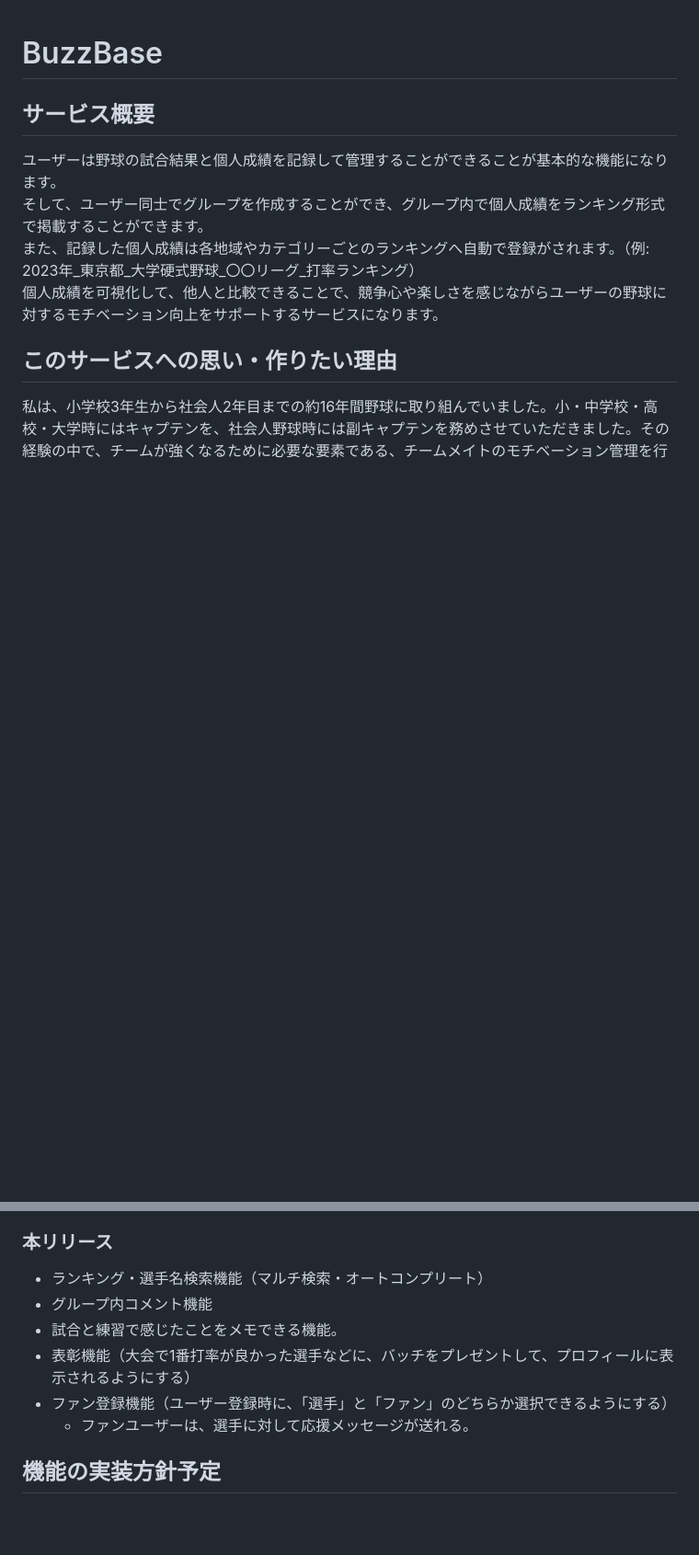
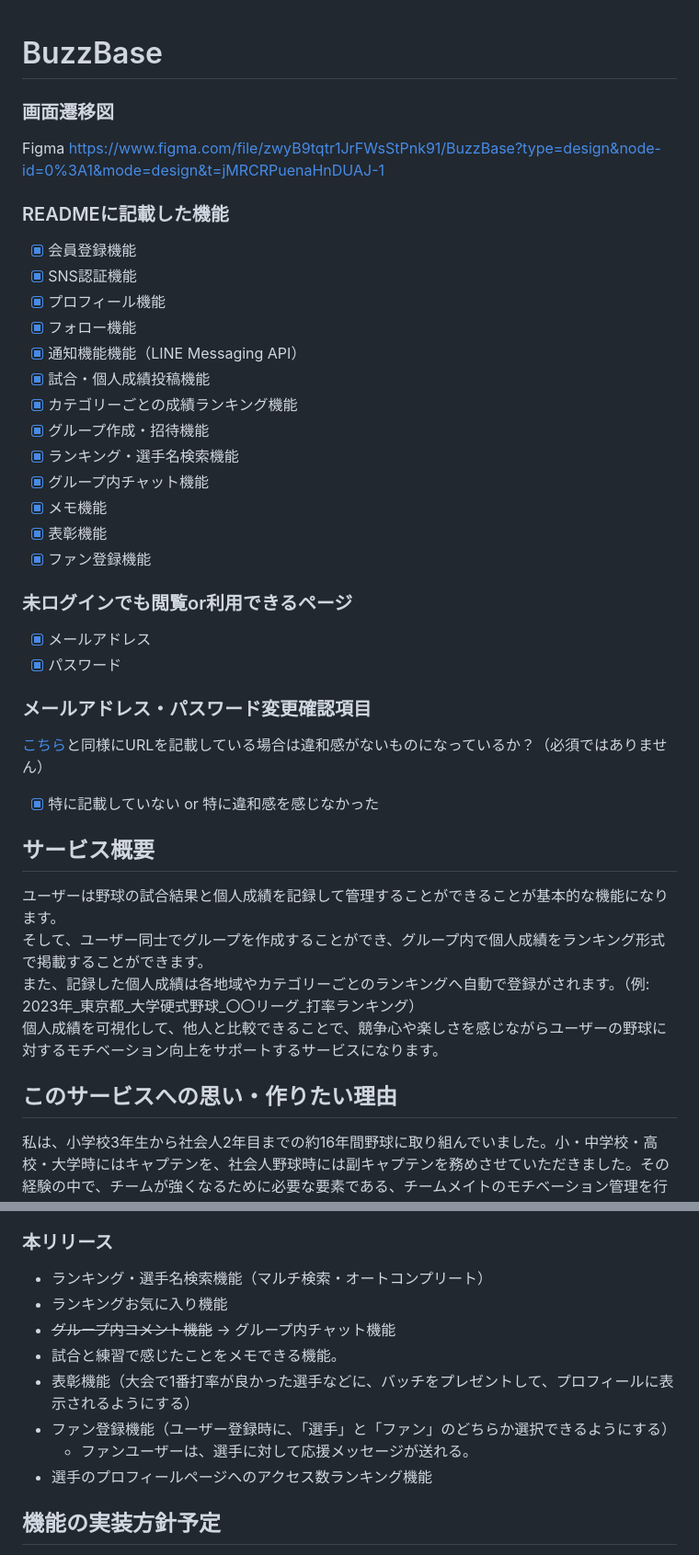
Before and after one commit to ippei-shimizu/buzzbase, a Markdown page: README.md, 2 parts joined by grey strips. Shown: that part at 92% size. Drawn GitHub-style; blank space fills up the shorter version.

Commit message:
Add: 画面遷移図作成

```diff
--- a/README.md
+++ b/README.md
@@ -1,4 +1,30 @@
 # BuzzBase
+
+### 画面遷移図
+Figma https://www.figma.com/file/zwyB9tqtr1JrFWsStPnk91/BuzzBase?type=design&node-id=0%3A1&mode=design&t=jMRCRPuenaHnDUAJ-1
+
+### READMEに記載した機能
+- [x] 会員登録機能
+- [x] SNS認証機能
+- [x] プロフィール機能
+- [x] フォロー機能
+- [x] 通知機能機能（LINE Messaging API）
+- [x] 試合・個人成績投稿機能
+- [x] カテゴリーごとの成績ランキング機能
+- [x] グループ作成・招待機能
+- [x] ランキング・選手名検索機能
+- [x] グループ内チャット機能
+- [x] メモ機能
+- [x] 表彰機能
+- [x] ファン登録機能
+
+### 未ログインでも閲覧or利用できるページ
+- [x] メールアドレス
+- [x] パスワード
+
+### メールアドレス・パスワード変更確認項目
+[こちら](https://xd.adobe.com/view/53d16b6b-bcdf-479b-4e6a-a67539af96c5-25e0/grid/)と同様にURLを記載している場合は違和感がないものになっているか？（必須ではありません）
+- [x] 特に記載していない or 特に違和感を感じなかった
 
 ## サービス概要
 ユーザーは野球の試合結果と個人成績を記録して管理することができることが基本的な機能になります。
@@ -76,11 +102,13 @@
 
 ### 本リリース
 - ランキング・選手名検索機能（マルチ検索・オートコンプリート）
-- グループ内コメント機能
+- ランキングお気に入り機能
+- ~~グループ内コメント機能~~ → グループ内チャット機能
 - 試合と練習で感じたことをメモできる機能。
 - 表彰機能（大会で1番打率が良かった選手などに、バッチをプレゼントして、プロフィールに表示されるようにする）
 - ファン登録機能（ユーザー登録時に、「選手」と「ファン」のどちらか選択できるようにする）
   - ファンユーザーは、選手に対して応援メッセージが送れる。
+- 選手のプロフィールページへのアクセス数ランキング機能
 
 ## 機能の実装方針予定
 - 通知機能 → LINE Messaging API
```
